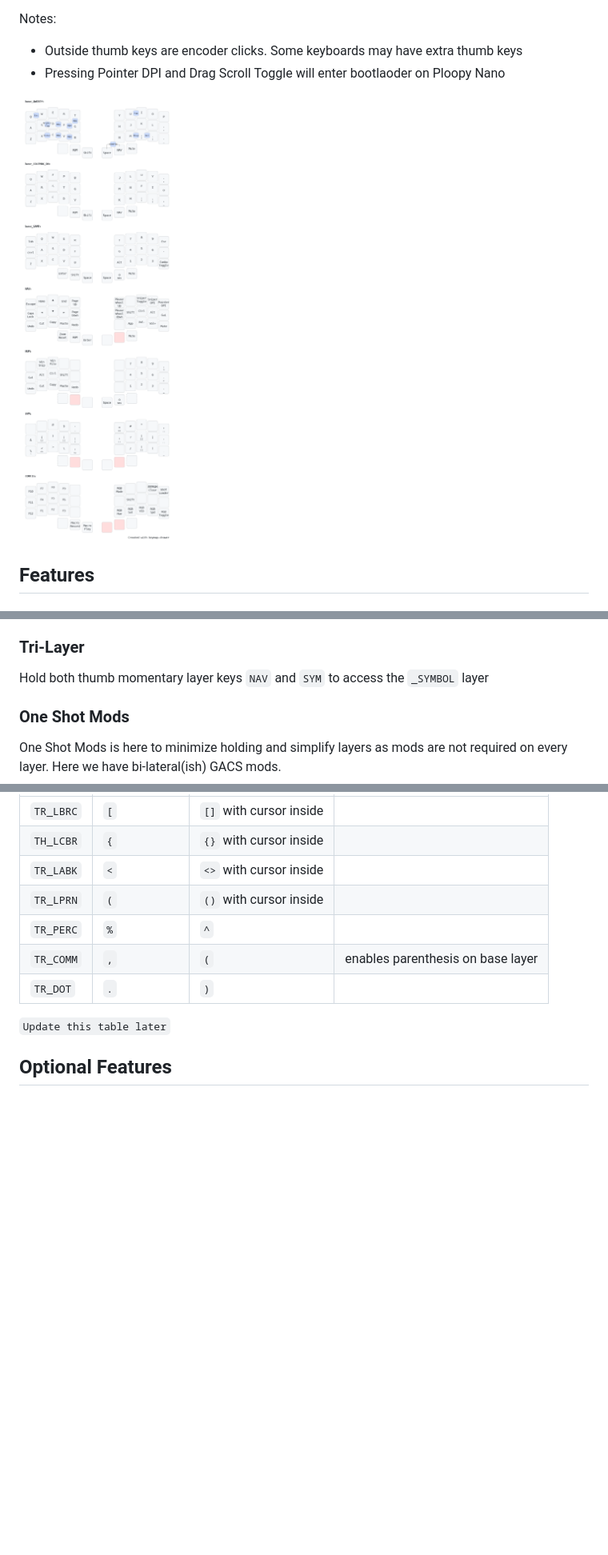
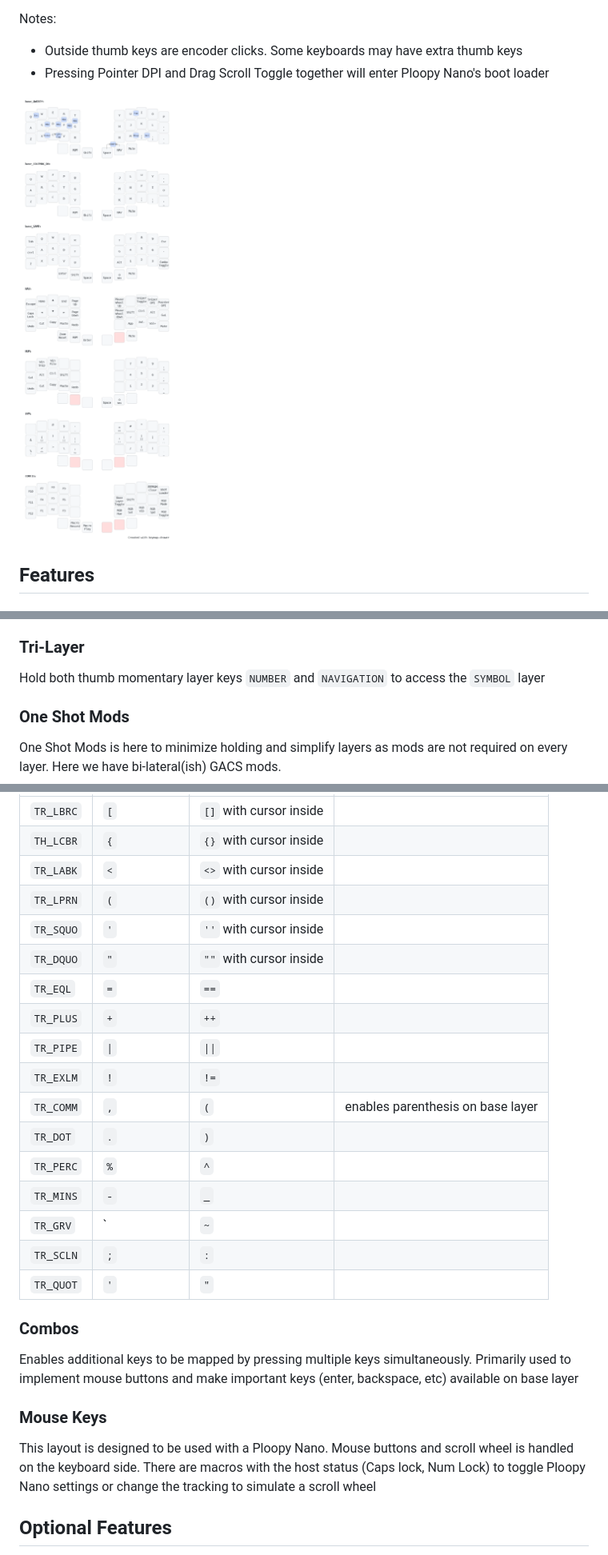
Before and after one commit to qmk/qmk_userspace, a Markdown page: README.md, 3 parts joined by grey strips. Shown at 80% size. Drawn GitHub-style; pictures changed too: my_keymap.png; blank space fills up the shorter version.

Commit message:
Tuned combos and updated documentation - rearranged the mouse buttons becuase i found it isn't bad to press two keys in one column

```diff
--- a/README.md
+++ b/README.md
@@ -15,7 +15,7 @@ The custom layout optimizes for programming (SQL, Powershell, C) and minimizes h
 Notes:
 
 - Outside thumb keys are encoder clicks. Some keyboards may have extra thumb keys
-- Pressing Pointer DPI and Drag Scroll Toggle will enter bootlaoder on Ploopy Nano
+- Pressing Pointer DPI and Drag Scroll Toggle together will enter Ploopy Nano's boot loader
 
 ![image](my_keymap.png)
 
@@ -33,7 +33,7 @@ In this userspace, the base split 3x5_3 layout can be adapted for other split ke
 
 ### Tri-Layer
 
-Hold both thumb momentary layer keys `NAV` and `SYM` to access the `_SYMBOL` layer
+Hold both thumb momentary layer keys `NUMBER` and `NAVIGATION` to access the `SYMBOL` layer
 
 ### One Shot Mods
 
@@ -58,11 +58,27 @@ Certain keys have different behaviors when held vs tapped allowing commonly type
 | `TH_LCBR` | `{`         | `{}` with cursor inside |                                   |
 | `TR_LABK` | `<`         | `<>` with cursor inside |                                   |
 | `TR_LPRN` | `(`         | `()` with cursor inside |                                   |
-| `TR_PERC` | `%`         | `^`                     |                                   |
+| `TR_SQUO` | `'`         | `''` with cursor inside |                                   |
+| `TR_DQUO` | `"`         | `""` with cursor inside |                                   |
+| `TR_EQL`  | `=`         | `==`                    |                                   |
+| `TR_PLUS` | `+`         | `++`                    |                                   |
+| `TR_PIPE` | `\|`        | `\|\|`                  |                                   |
+| `TR_EXLM` | `!`         | `!=`                    |                                   |
 | `TR_COMM` | `,`         | `(`                     | enables parenthesis on base layer |
 | `TR_DOT`  | `.`         | `)`                     |                                   |
+| `TR_PERC` | `%`         | `^`                     |                                   |
+| `TR_MINS` | `-`         | `_`                     |                                   |
+| `TR_GRV`  | `           | `~`                     |                                   |
+| `TR_SCLN` | `;`         | `:`                     |                                   |
+| `TR_QUOT` | `'`         | `"`                     |                                   |
 
-`Update this table later`
+### Combos
+
+Enables additional keys to be mapped by pressing multiple keys simultaneously. Primarily used to implement mouse buttons and make important keys (enter, backspace, etc) available on base layer
+
+### Mouse Keys
+
+This layout is designed to be used with a Ploopy Nano. Mouse buttons and scroll wheel is handled on the keyboard side. There are macros with the host status (Caps lock, Num Lock) to toggle Ploopy Nano settings or change the tracking to simulate a scroll wheel
 
 ## Optional Features
 
```
Also changed, not shown: other parts of README.md (+0 -6 lines), 2 other files.
